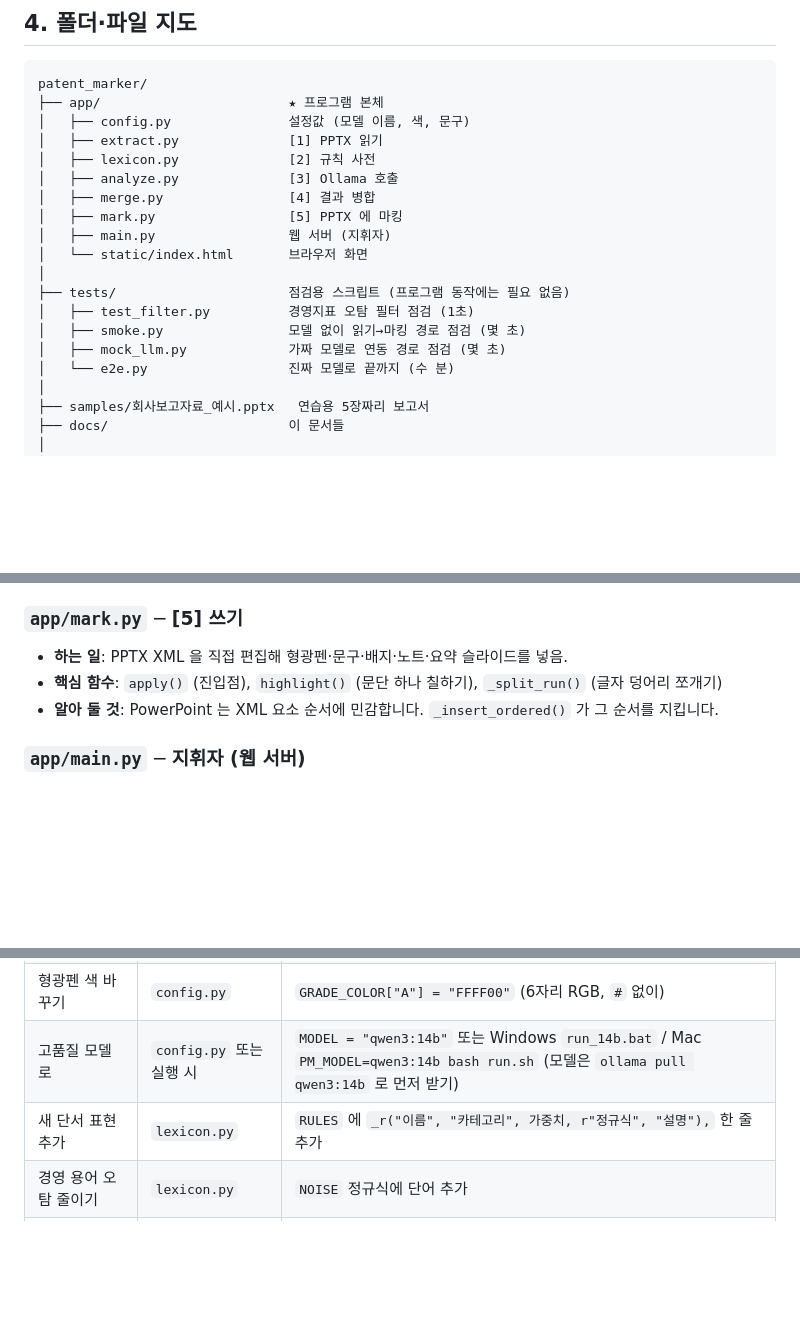
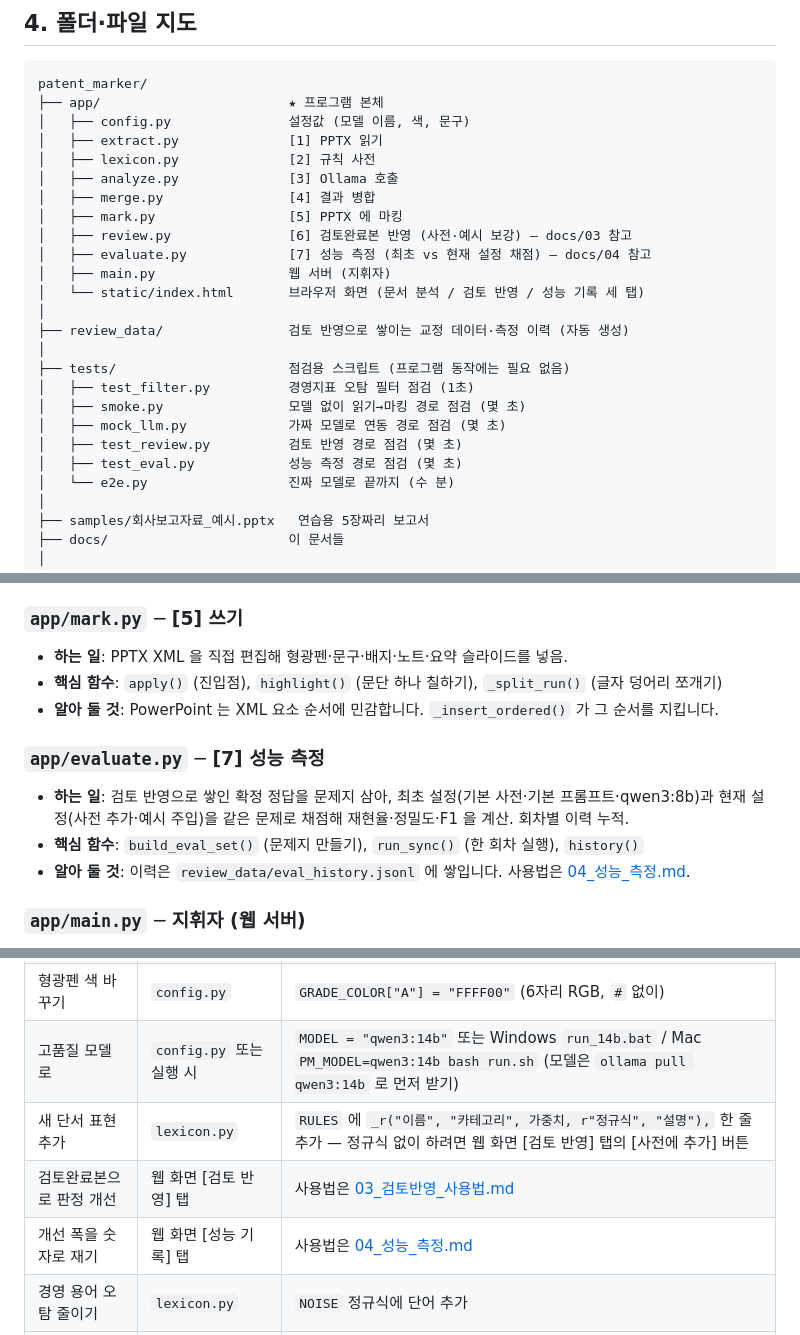
Before and after one commit to HyungKim/patent-marker, a Markdown page: docs/01_프로그램_구조.md, 3 parts joined by grey strips. GitHub-like rendering; blank space fills up the shorter version.

Commit message:
문서 갱신 — 성능 측정 안내(docs/04) 신설, 구조·검토반영 문서 반영
Co-Authored-By: Claude Fable 5 <noreply@anthropic.com>

```diff
--- a/docs/01_프로그램_구조.md
+++ b/docs/01_프로그램_구조.md
@@ -87,13 +87,19 @@ patent_marker/
 │   ├── analyze.py              [3] Ollama 호출
 │   ├── merge.py                [4] 결과 병합
 │   ├── mark.py                 [5] PPTX 에 마킹
+│   ├── review.py               [6] 검토완료본 반영 (사전·예시 보강) — docs/03 참고
+│   ├── evaluate.py             [7] 성능 측정 (최초 vs 현재 설정 채점) — docs/04 참고
 │   ├── main.py                 웹 서버 (지휘자)
-│   └── static/index.html       브라우저 화면
+│   └── static/index.html       브라우저 화면 (문서 분석 / 검토 반영 / 성능 기록 세 탭)
+│
+├── review_data/                검토 반영으로 쌓이는 교정 데이터·측정 이력 (자동 생성)
 │
 ├── tests/                      점검용 스크립트 (프로그램 동작에는 필요 없음)
 │   ├── test_filter.py          경영지표 오탐 필터 점검 (1초)
 │   ├── smoke.py                모델 없이 읽기→마킹 경로 점검 (몇 초)
 │   ├── mock_llm.py             가짜 모델로 연동 경로 점검 (몇 초)
+│   ├── test_review.py          검토 반영 경로 점검 (몇 초)
+│   ├── test_eval.py            성능 측정 경로 점검 (몇 초)
 │   └── e2e.py                  진짜 모델로 끝까지 (수 분)
 │
 ├── samples/회사보고자료_예시.pptx   연습용 5장짜리 보고서
@@ -143,6 +149,12 @@ patent_marker/
 - **핵심 함수**: `apply()` (진입점), `highlight()` (문단 하나 칠하기), `_split_run()` (글자 덩어리 쪼개기)
 - **알아 둘 것**: PowerPoint 는 XML 요소 순서에 민감합니다. `_insert_ordered()` 가 그 순서를 지킵니다.
 
+### `app/evaluate.py` ─ [7] 성능 측정
+- **하는 일**: 검토 반영으로 쌓인 확정 정답을 문제지 삼아, 최초 설정(기본 사전·기본 프롬프트·qwen3:8b)과
+  현재 설정(사전 추가·예시 주입)을 같은 문제로 채점해 재현율·정밀도·F1 을 계산. 회차별 이력 누적.
+- **핵심 함수**: `build_eval_set()` (문제지 만들기), `run_sync()` (한 회차 실행), `history()`
+- **알아 둘 것**: 이력은 `review_data/eval_history.jsonl` 에 쌓입니다. 사용법은 [04_성능_측정.md](04_성능_측정.md).
+
 ### `app/main.py` ─ 지휘자 (웹 서버)
 - **하는 일**: 브라우저 요청을 받아 [1]~[5] 를 순서대로 실행. 진행 상황을 브라우저에 알려 줌.
 - **핵심 함수**: `_run()` (파이프라인), `create_job()` (업로드 받기), `serve()` (서버 시작)
@@ -172,7 +184,9 @@ patent_marker/
 | 문구 없이 형광펜만 | 화면 | `【특허검토필요】 문구 표시` 체크 해제 (또는 `config.py` 의 `SLIDE_BADGE = False` 로 배지만 끄기) |
 | 형광펜 색 바꾸기 | `config.py` | `GRADE_COLOR["A"] = "FFFF00"` (6자리 RGB, `#` 없이) |
 | 고품질 모델로 | `config.py` 또는 실행 시 | `MODEL = "qwen3:14b"` 또는 Windows `run_14b.bat` / Mac `PM_MODEL=qwen3:14b bash run.sh` (모델은 `ollama pull qwen3:14b` 로 먼저 받기) |
-| 새 단서 표현 추가 | `lexicon.py` | `RULES` 에 `_r("이름", "카테고리", 가중치, r"정규식", "설명"),` 한 줄 추가 |
+| 새 단서 표현 추가 | `lexicon.py` | `RULES` 에 `_r("이름", "카테고리", 가중치, r"정규식", "설명"),` 한 줄 추가 — 정규식 없이 하려면 웹 화면 [검토 반영] 탭의 [사전에 추가] 버튼 |
+| 검토완료본으로 판정 개선 | 웹 화면 [검토 반영] 탭 | 사용법은 [03_검토반영_사용법.md](03_검토반영_사용법.md) |
+| 개선 폭을 숫자로 재기 | 웹 화면 [성능 기록] 탭 | 사용법은 [04_성능_측정.md](04_성능_측정.md) |
 | 경영 용어 오탐 줄이기 | `lexicon.py` | `NOISE` 정규식에 단어 추가 |
 | 판정 기준 바꾸기 | `analyze.py` | `SYSTEM` 문자열 수정 |
 | 안전망 민감도 | `merge.py` | `RESCUE_SCORE` (낮추면 더 많이 구제) |
```
Also changed, not shown: docs/03_검토반영_사용법.md (added, +76 -0 lines), docs/04_성능_측정.md (added, +77 -0 lines).
